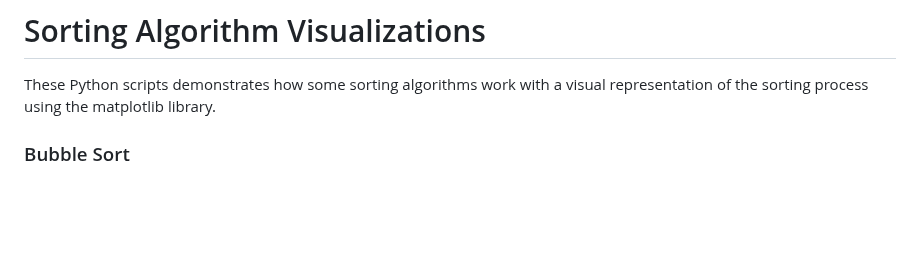
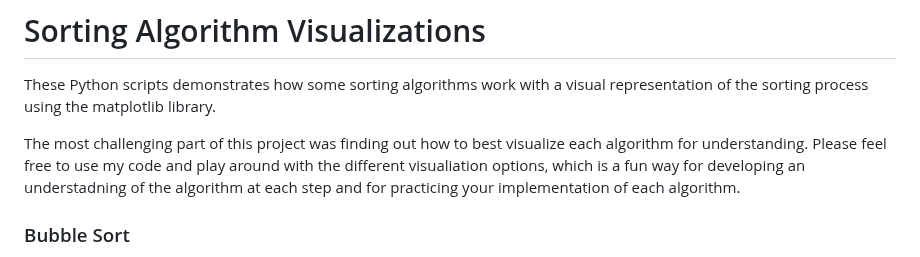
Before and after one commit to AdrianMarasigan/Software-Engineering-Learnings, a Markdown page: Mini-Projects/Sorting Algorithm Visualizations/README.md, the part around the change. GitHub-like rendering; blank space fills up the shorter version.

```diff
--- a/Mini-Projects/Sorting Algorithm Visualizations/README.md
+++ b/Mini-Projects/Sorting Algorithm Visualizations/README.md
@@ -1,5 +1,7 @@
 # Sorting Algorithm Visualizations
 These Python scripts demonstrates how some sorting algorithms work with a visual representation of the sorting process using the matplotlib library.
+
+The most challenging part of this project was finding out how to best visualize each algorithm for understanding. Please feel free to use my code and play around with the different visualiation options, which is a fun way for developing an understadning of the algorithm at each step and for practicing your implementation of each algorithm.
 
 ### Bubble Sort
 Bubble Sort is a simple sorting algorithm that repeatedly steps through the list, compares adjacent elements, and swaps them if they are in the wrong order. The pass through the list is repeated until no swaps are needed, which indicates that the list is sorted.
```
